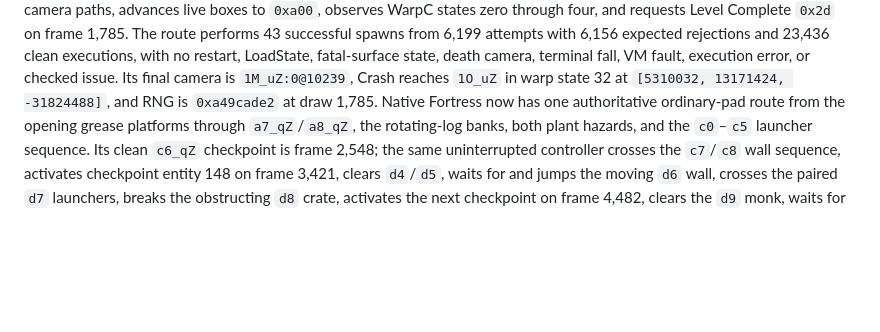
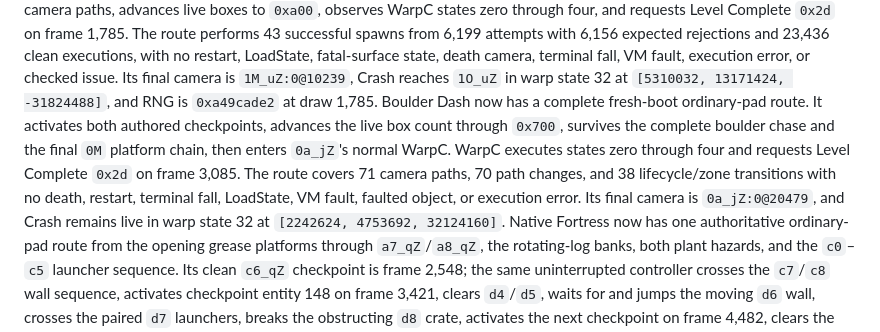
Before and after one commit to metadate1/crust, a Markdown page: README.md, the part around the change. Drawn GitHub-style; blank space fills up the shorter version.

Commit message:
docs: record complete Boulder Dash route

```diff
--- a/README.md
+++ b/README.md
@@ -338,6 +338,14 @@ Complete `0x2d` on frame 1,785. The route performs 43 successful spawns from 6,1
 state, death camera, terminal fall, VM fault, execution error, or checked issue. Its final camera
 is `1M_uZ:0@10239`, Crash reaches `1O_uZ` in warp state 32 at
 `[5310032, 13171424, -31824488]`, and RNG is `0xa49cade2` at draw 1,785.
+Boulder Dash now has a complete fresh-boot ordinary-pad route. It activates both authored
+checkpoints, advances the live box count through `0x700`, survives the complete boulder chase and
+the final `0M` platform chain, then enters `0a_jZ`'s normal WarpC. WarpC executes states zero
+through four and requests Level Complete `0x2d` on frame 3,085. The route covers 71 camera paths,
+70 path changes, and 38 lifecycle/zone transitions with no death, restart, terminal fall,
+LoadState, VM fault, faulted object, or execution error. Its final camera is
+`0a_jZ:0@20479`, and Crash remains live in warp state 32 at
+`[2242624, 4753692, 32124160]`.
 Native Fortress now has one authoritative ordinary-pad route from the opening grease platforms
 through `a7_qZ`/`a8_qZ`, the rotating-log banks, both plant hazards, and the `c0`–`c5` launcher
 sequence. Its clean `c6_qZ` checkpoint is frame 2,548; the same uninterrupted controller crosses
```
Also changed, not shown: docs/COMPATIBILITY.md (+3 -2 lines), docs/VERIFICATION.md (+10 -2 lines).
